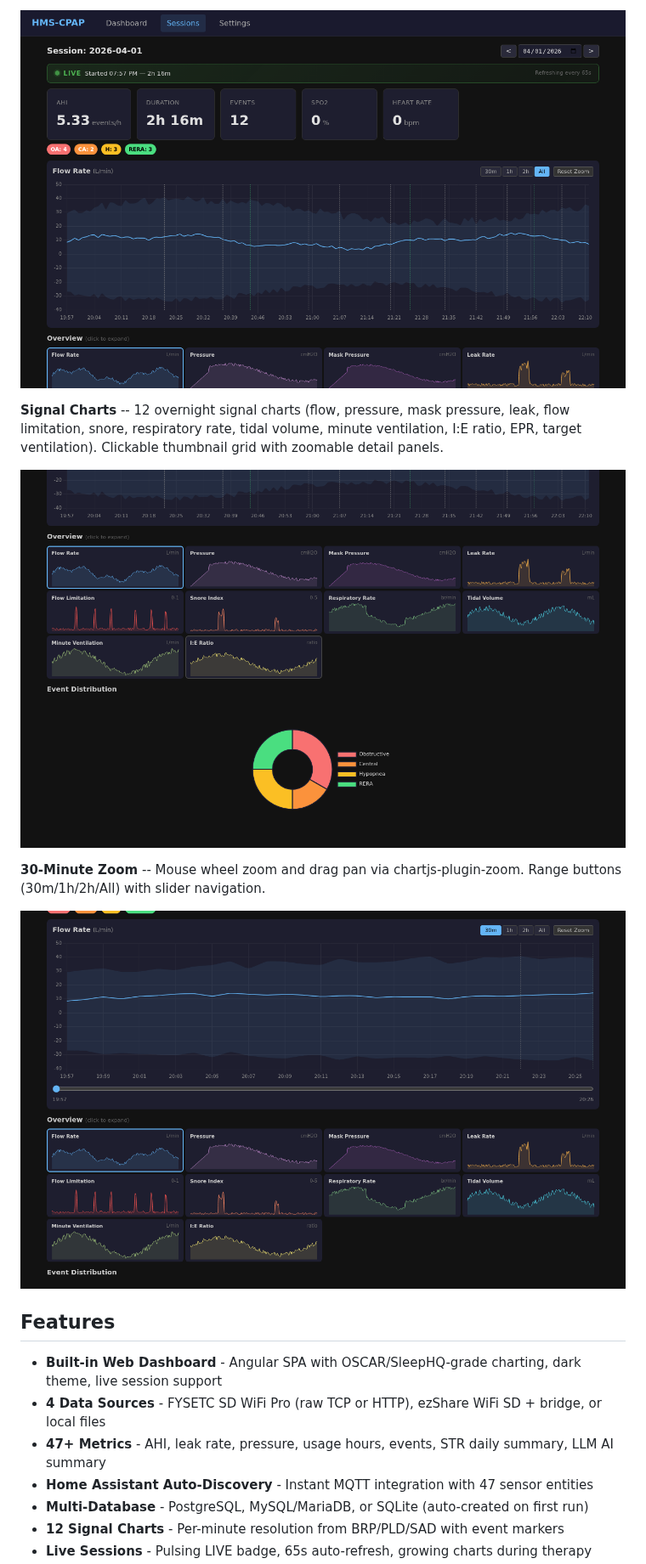
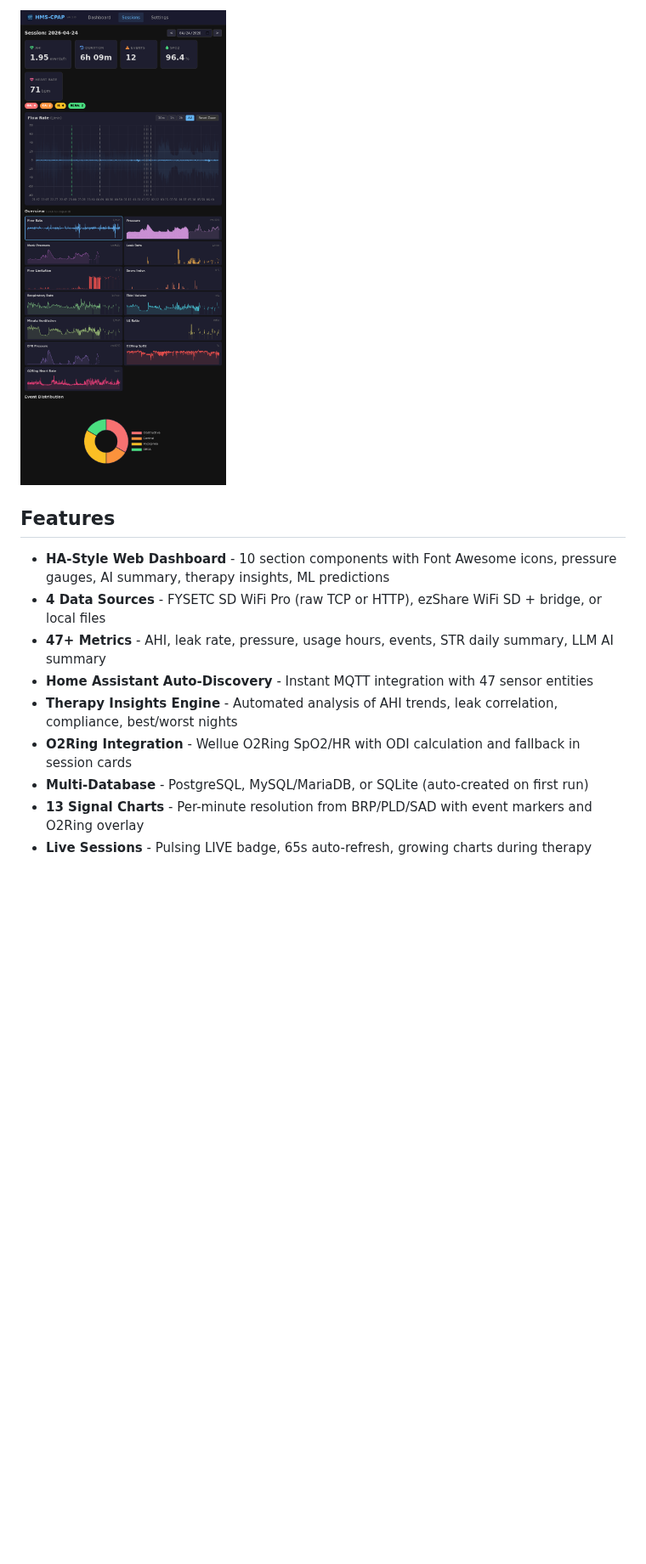
Before and after one commit to hms-homelab/hms-cpap, a Markdown page: README.md, the part around one of its changes. Shown at 85% size. Drawn GitHub-style; pictures changed too: docs/screenshots/session-detail.png (added); blank space fills up the shorter version.

```diff
--- a/README.md
+++ b/README.md
@@ -23,20 +23,14 @@ Automatically extracts sleep therapy data from your ResMed AirSense 10/11 CPAP m
 
-![Session Detail](docs/images/session-detail-live.png)
-
-**Signal Charts** -- 12 overnight signal charts (flow, pressure, mask pressure, leak, flow limitation, snore, respiratory rate, tidal volume, minute ventilation, I:E ratio, EPR, target ventilation). Clickable thumbnail grid with zoomable detail panels.
-
-![Charts Overview](docs/images/charts-overview.png)
-
-**30-Minute Zoom** -- Mouse wheel zoom and drag pan via chartjs-plugin-zoom. Range buttons (30m/1h/2h/All) with slider navigation.
-
-![Flow 30m Zoom](docs/images/flow-30m-zoom.png)
+![Session Detail](docs/screenshots/session-detail.png)
 
 ## Features
 
-- **Built-in Web Dashboard** - Angular SPA with OSCAR/SleepHQ-grade charting, dark theme, live session support
+- **HA-Style Web Dashboard** - 10 section components with Font Awesome icons, pressure gauges, AI summary, therapy insights, ML predictions
 - **4 Data Sources** - FYSETC SD WiFi Pro (raw TCP or HTTP), ezShare WiFi SD + bridge, or local files
 - **47+ Metrics** - AHI, leak rate, pressure, usage hours, events, STR daily summary, LLM AI summary
 - **Home Assistant Auto-Discovery** - Instant MQTT integration with 47 sensor entities
+- **Therapy Insights Engine** - Automated analysis of AHI trends, leak correlation, compliance, best/worst nights
+- **O2Ring Integration** - Wellue O2Ring SpO2/HR with ODI calculation and fallback in session cards
 - **Multi-Database** - PostgreSQL, MySQL/MariaDB, or SQLite (auto-created on first run)
-- **12 Signal Charts** - Per-minute resolution from BRP/PLD/SAD with event markers
+- **13 Signal Charts** - Per-minute resolution from BRP/PLD/SAD with event markers and O2Ring overlay
 - **Live Sessions** - Pulsing LIVE badge, 65s auto-refresh, growing charts during therapy
```
Also changed, not shown: other parts of README.md (+8 -8 lines), docs/screenshots/dashboard.png (added), docs/screenshots/sessions.png (added).
